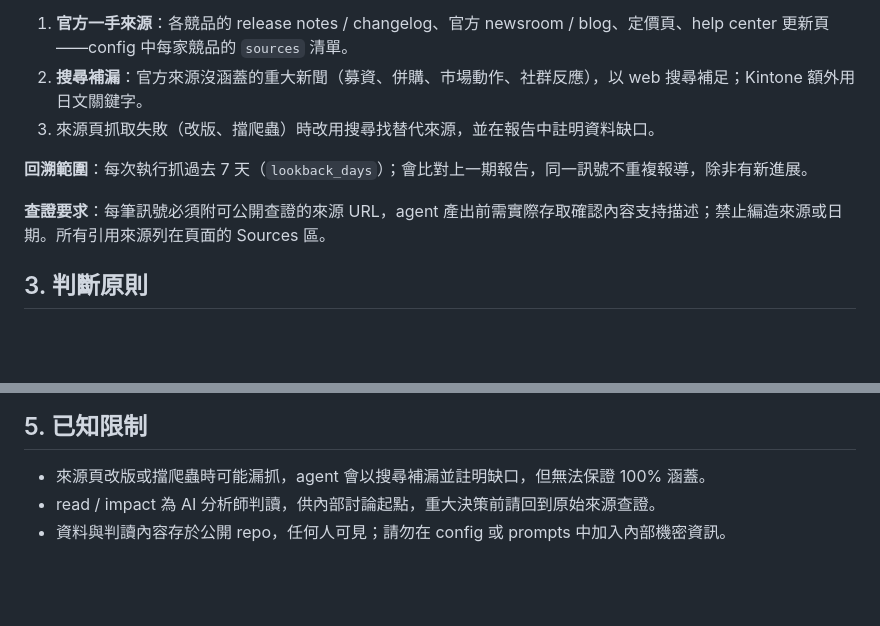
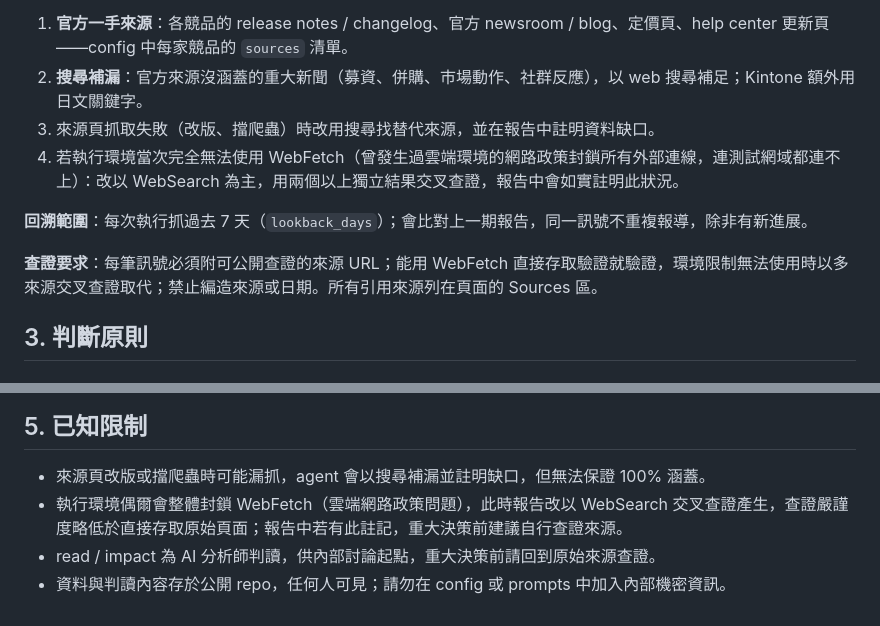
Before and after one commit to gozodeer0416/ragic-competitor-monitor, a Markdown page: docs/METHODOLOGY.md, 2 parts joined by grey strips. Rendered like a GitHub page; blank space fills up the shorter version.

Commit message:
docs: 判讀規則加入 WebFetch 環境封鎖時的 WebSearch 交叉查證備案
Co-Authored-By: Claude Fable 5 <noreply@anthropic.com>

```diff
--- a/docs/METHODOLOGY.md
+++ b/docs/METHODOLOGY.md
@@ -28,10 +28,11 @@
 1. **官方一手來源**：各競品的 release notes / changelog、官方 newsroom / blog、定價頁、help center 更新頁——config 中每家競品的 `sources` 清單。
 2. **搜尋補漏**：官方來源沒涵蓋的重大新聞（募資、併購、市場動作、社群反應），以 web 搜尋補足；Kintone 額外用日文關鍵字。
 3. 來源頁抓取失敗（改版、擋爬蟲）時改用搜尋找替代來源，並在報告中註明資料缺口。
+4. 若執行環境當次完全無法使用 WebFetch（曾發生過雲端環境的網路政策封鎖所有外部連線，連測試網域都連不上）：改以 WebSearch 為主，用兩個以上獨立結果交叉查證，報告中會如實註明此狀況。
 
 **回溯範圍**：每次執行抓過去 7 天（`lookback_days`）；會比對上一期報告，同一訊號不重複報導，除非有新進展。
 
-**查證要求**：每筆訊號必須附可公開查證的來源 URL，agent 產出前需實際存取確認內容支持描述；禁止編造來源或日期。所有引用來源列在頁面的 Sources 區。
+**查證要求**：每筆訊號必須附可公開查證的來源 URL；能用 WebFetch 直接存取驗證就驗證，環境限制無法使用時以多來源交叉查證取代；禁止編造來源或日期。所有引用來源列在頁面的 Sources 區。
 
 ## 3. 判斷原則
 
@@ -75,5 +76,6 @@
 ## 5. 已知限制
 
 - 來源頁改版或擋爬蟲時可能漏抓，agent 會以搜尋補漏並註明缺口，但無法保證 100% 涵蓋。
+- 執行環境偶爾會整體封鎖 WebFetch（雲端網路政策問題），此時報告改以 WebSearch 交叉查證產生，查證嚴謹度略低於直接存取原始頁面；報告中若有此註記，重大決策前建議自行查證來源。
 - read / impact 為 AI 分析師判讀，供內部討論起點，重大決策前請回到原始來源查證。
 - 資料與判讀內容存於公開 repo，任何人可見；請勿在 config 或 prompts 中加入內部機密資訊。
```
Also changed, not shown: prompts/weekly-update.md (+4 -3 lines).
